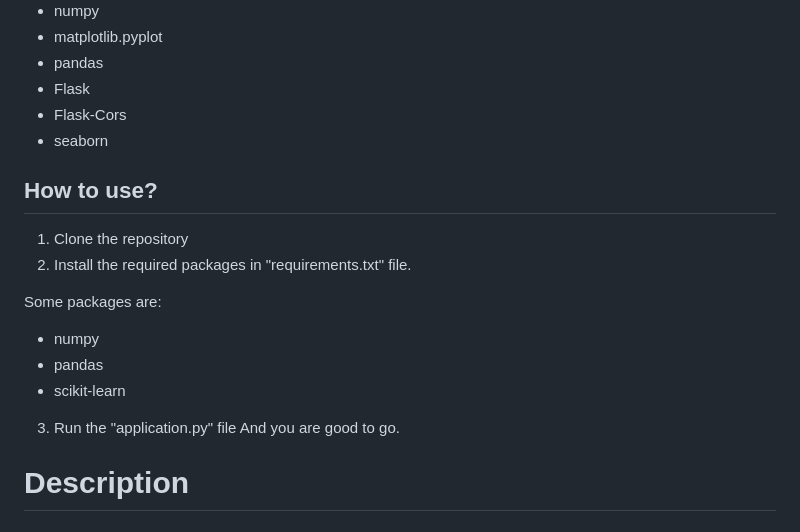
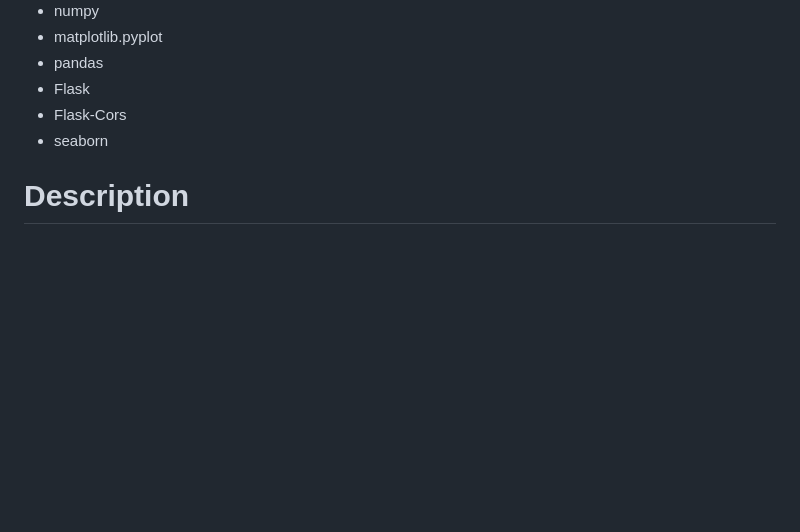
Before and after one commit to BHARATHVAJSARAVANAN/BV-Car-Price-Predictor, a Markdown page: README.md, the part around the change. Rendered like a GitHub page; blank space fills up the shorter version.

```diff
--- a/README.md
+++ b/README.md
@@ -58,19 +58,6 @@ This project aims to provide a useful tool for both buyers and sellers in the au
 * Flask-Cors
 * seaborn
 
-## How to use?
-
-1. Clone the repository
-2. Install the required packages in "requirements.txt" file.
-
-Some packages are:
- - numpy
- - pandas
- - scikit-learn
-
-3. Run the "application.py" file
-And you are good to go.
-
 # Description
 
 ## What this project does?
```
